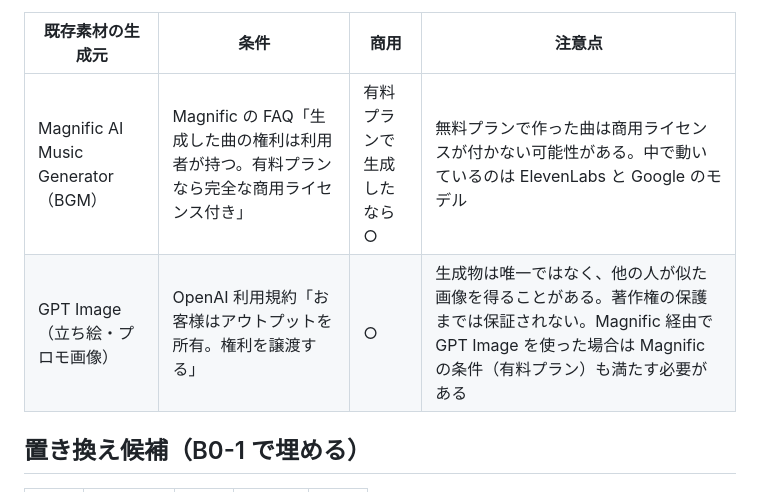
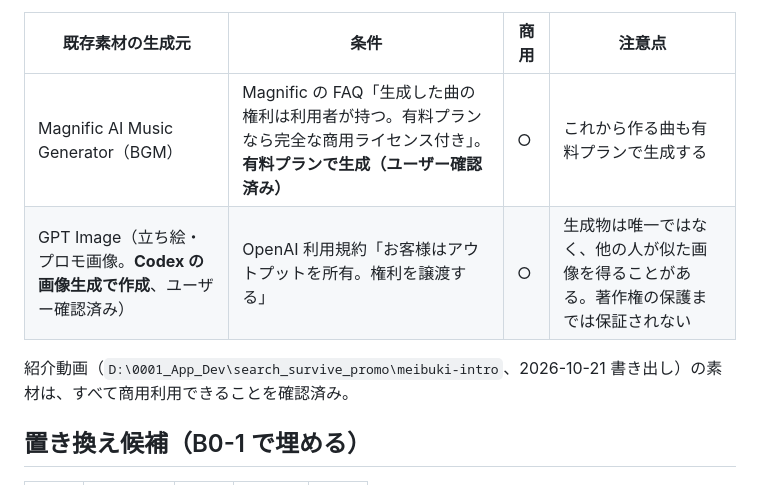
Before and after one commit to TOMOKIKAWADA-ai/PlanetOfNewGrowth, a Markdown page: docs/dev-cycle/asset-ledger.md, the part around the change. Rendered like a GitHub page.

Commit message:
Confirm commercial use of BGM and Codex-made illustrations
Co-Authored-By: Claude Opus 5.5 <noreply@anthropic.com>

```diff
--- a/docs/dev-cycle/asset-ledger.md
+++ b/docs/dev-cycle/asset-ledger.md
@@ -28,8 +28,10 @@
 
 | 既存素材の生成元 | 条件 | 商用 | 注意点 |
 |---|---|---|---|
-| Magnific AI Music Generator（BGM） | Magnific の FAQ「生成した曲の権利は利用者が持つ。有料プランなら完全な商用ライセンス付き」 | 有料プランで生成したなら○ | 無料プランで作った曲は商用ライセンスが付かない可能性がある。中で動いているのは ElevenLabs と Google のモデル |
-| GPT Image（立ち絵・プロモ画像） | OpenAI 利用規約「お客様はアウトプットを所有。権利を譲渡する」 | ○ | 生成物は唯一ではなく、他の人が似た画像を得ることがある。著作権の保護までは保証されない。Magnific 経由で GPT Image を使った場合は Magnific の条件（有料プラン）も満たす必要がある |
+| Magnific AI Music Generator（BGM） | Magnific の FAQ「生成した曲の権利は利用者が持つ。有料プランなら完全な商用ライセンス付き」。**有料プランで生成（ユーザー確認済み）** | ○ | これから作る曲も有料プランで生成する |
+| GPT Image（立ち絵・プロモ画像。**Codex の画像生成で作成**、ユーザー確認済み） | OpenAI 利用規約「お客様はアウトプットを所有。権利を譲渡する」 | ○ | 生成物は唯一ではなく、他の人が似た画像を得ることがある。著作権の保護までは保証されない |
+
+紹介動画（`D:\0001_App_Dev\search_survive_promo\meibuki-intro`、2026-10-21 書き出し）の素材は、すべて商用利用できることを確認済み。
 
 ## 置き換え候補（B0-1 で埋める）
 
```
